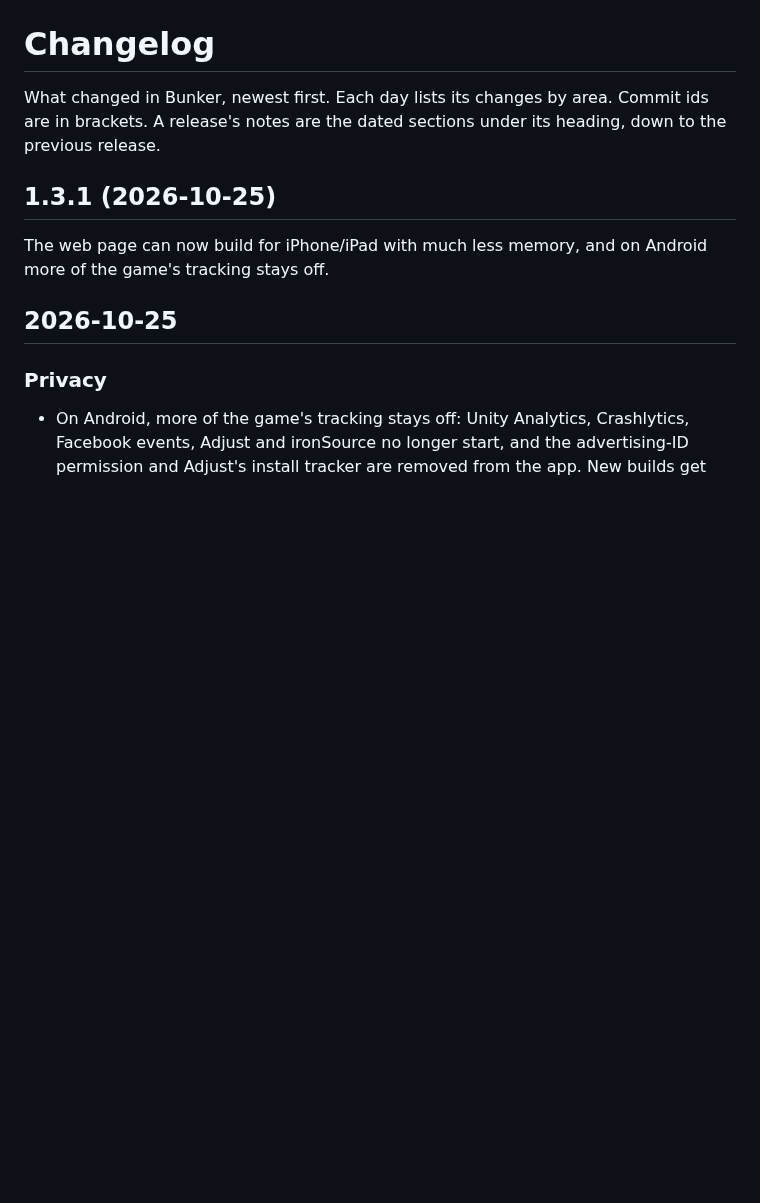
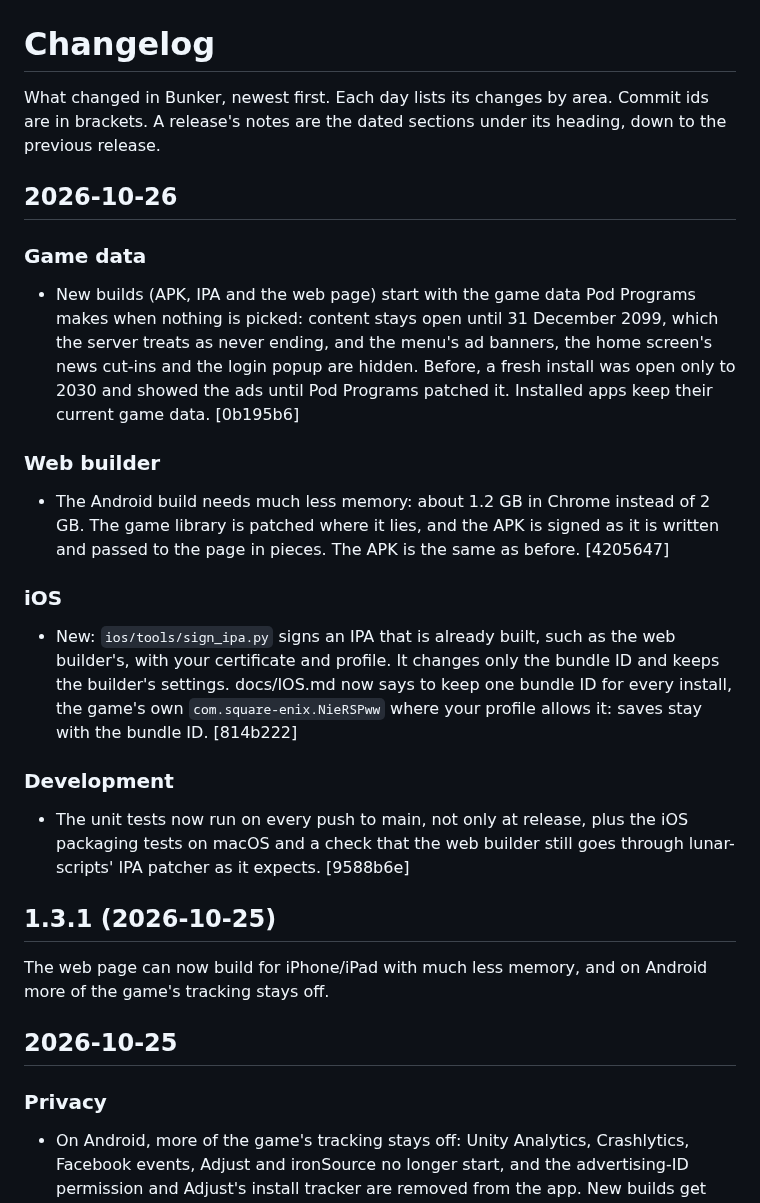
Before and after one commit to veritr1x/bunker, a Markdown page: CHANGELOG.md, the part around the change. Rendered like a GitHub page; blank space fills up the shorter version.

Commit message:
Changelog: game data, Android web memory, sign_ipa, CI

```diff
--- a/CHANGELOG.md
+++ b/CHANGELOG.md
@@ -3,6 +3,35 @@
 What changed in Bunker, newest first. Each day lists its changes by area.
 Commit ids are in brackets. A release's notes are the dated sections
 under its heading, down to the previous release.
+
+## 2026-10-26
+
+### Game data
+- New builds (APK, IPA and the web page) start with the game data Pod
+  Programs makes when nothing is picked: content stays open until 31
+  December 2099, which the server treats as never ending, and the menu's
+  ad banners, the home screen's news cut-ins and the login popup are hidden.
+  Before, a fresh install was open only to 2030 and showed the ads until
+  Pod Programs patched it. Installed apps keep their current game data.
+  [0b195b6]
+
+### Web builder
+- The Android build needs much less memory: about 1.2 GB in Chrome instead
+  of 2 GB. The game library is patched where it lies, and the APK is signed
+  as it is written and passed to the page in pieces. The APK is the same as
+  before. [4205647]
+
+### iOS
+- New: `ios/tools/sign_ipa.py` signs an IPA that is already built, such as
+  the web builder's, with your certificate and profile. It changes only the
+  bundle ID and keeps the builder's settings. docs/IOS.md now says to keep
+  one bundle ID for every install, the game's own `com.square-enix.NieRSPww`
+  where your profile allows it: saves stay with the bundle ID. [814b222]
+
+### Development
+- The unit tests now run on every push to main, not only at release, plus
+  the iOS packaging tests on macOS and a check that the web builder still
+  goes through lunar-scripts' IPA patcher as it expects. [9588b6e]
 
 ## 1.3.1 (2026-10-25)
 
```
